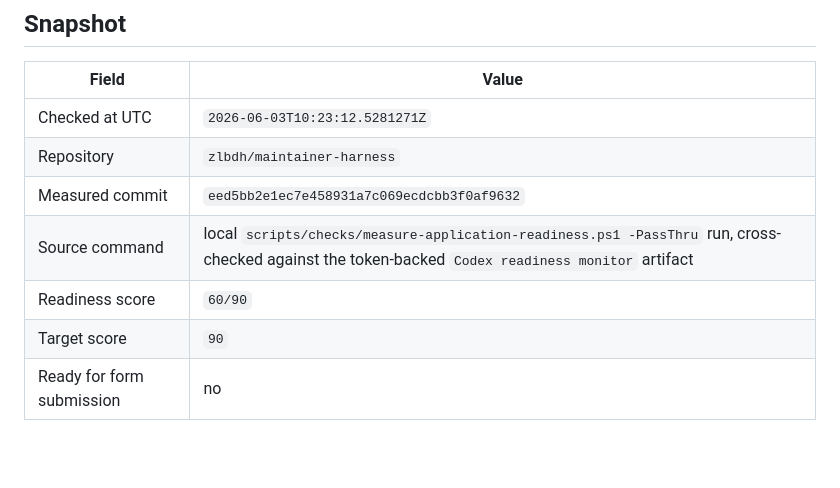
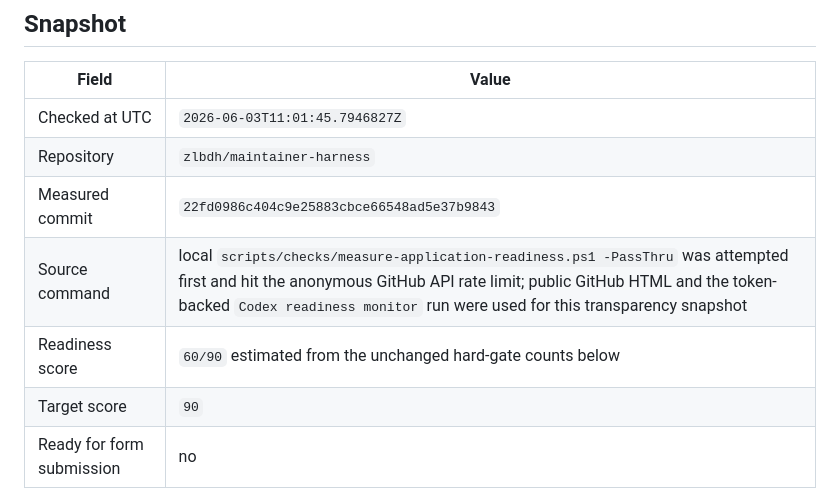
Before and after one commit to zlbdh/maintainer-harness, a Markdown page: docs/codex-for-oss-current-readiness.md, the part around one of its changes. Rendered like a GitHub page; blank space fills up the shorter version.

```diff
--- a/docs/codex-for-oss-current-readiness.md
+++ b/docs/codex-for-oss-current-readiness.md
@@ -8,11 +8,11 @@ approval.
 
 | Field | Value |
 | --- | --- |
-| Checked at UTC | `2026-06-03T10:23:12.5281271Z` |
+| Checked at UTC | `2026-06-03T11:01:45.7946827Z` |
 | Repository | `zlbdh/maintainer-harness` |
-| Measured commit | `eed5bb2e1ec7e458931a7c069ecdcbb3f0af9632` |
-| Source command | local `scripts/checks/measure-application-readiness.ps1 -PassThru` run, cross-checked against the token-backed `Codex readiness monitor` artifact |
-| Readiness score | `60/90` |
+| Measured commit | `22fd0986c404c9e25883cbce66548ad5e37b9843` |
+| Source command | local `scripts/checks/measure-application-readiness.ps1 -PassThru` was attempted first and hit the anonymous GitHub API rate limit; public GitHub HTML and the token-backed `Codex readiness monitor` run were used for this transparency snapshot |
+| Readiness score | `60/90` estimated from the unchanged hard-gate counts below |
 | Target score | `90` |
 | Ready for form submission | no |
 | Release anchor at snapshot time | https://github.com/zlbdh/maintainer-harness/releases/tag/v0.1.20 |
```
Also changed, not shown: other parts of docs/codex-for-oss-current-readiness.md (+17 -14 lines).
